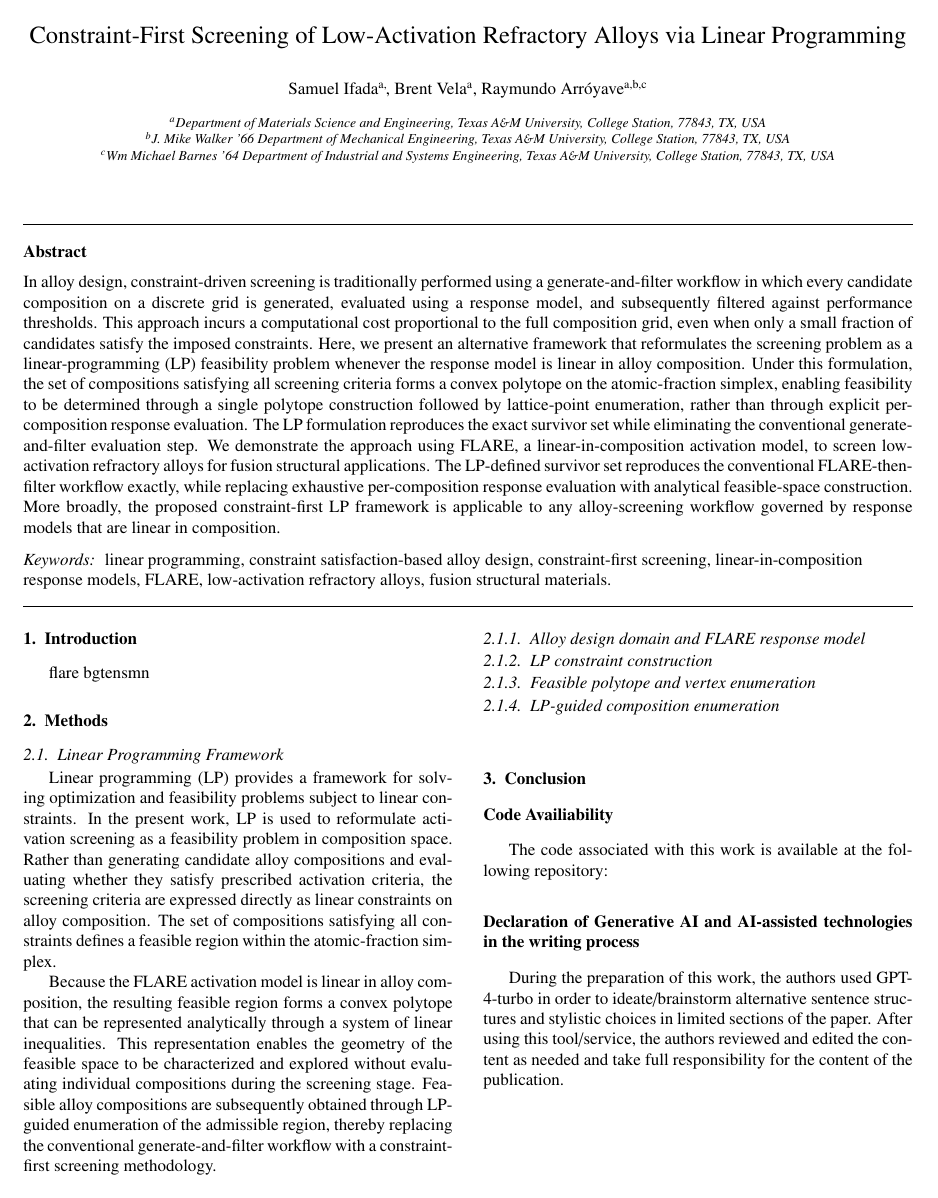
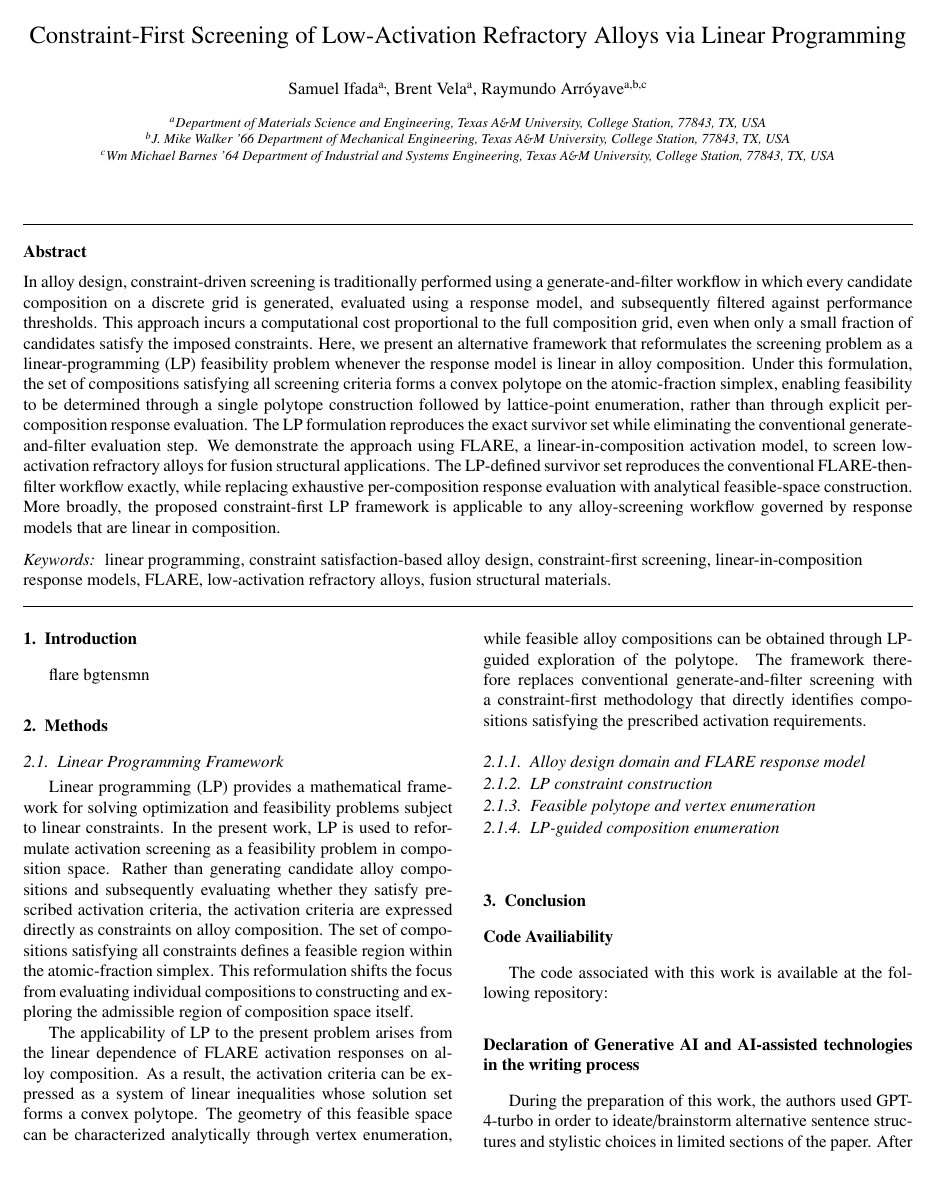
Before and after one commit to Samuel-ifada/Linear-Programming, a LaTeX paper (manuscript/main.tex, which reads manuscript/02_methods.tex): page 1 of 2. Compiled offline with pdfLaTeX.

Commit message:
Update manuscript

```diff
--- a/manuscript/02_methods.tex
+++ b/manuscript/02_methods.tex
@@ -1,22 +1,25 @@
 \section{Methods}
 \subsection{Linear Programming Framework}
-Linear programming (LP) provides a framework for solving optimization and
-feasibility problems subject to linear constraints. In the present work, LP is
-used to reformulate activation screening as a feasibility problem in composition
-space. Rather than generating candidate alloy compositions and evaluating whether
-they satisfy prescribed activation criteria, the screening criteria are expressed
-directly as linear constraints on alloy composition. The set of compositions
-satisfying all constraints defines a feasible region within the atomic-fraction
-simplex.
+Linear programming (LP) provides a mathematical framework for solving
+optimization and feasibility problems subject to linear constraints. In the
+present work, LP is used to reformulate activation screening as a feasibility
+problem in composition space. Rather than generating candidate alloy compositions
+and subsequently evaluating whether they satisfy prescribed activation criteria,
+the activation criteria are expressed directly as constraints on alloy
+composition. The set of compositions satisfying all constraints defines a
+feasible region within the atomic-fraction simplex. This reformulation shifts the
+focus from evaluating individual compositions to constructing and exploring the
+admissible region of composition space itself.
 
-Because the FLARE activation model is linear in alloy composition, the resulting
-feasible region forms a convex polytope that can be represented analytically
-through a system of linear inequalities. This representation enables the geometry
-of the feasible space to be characterized and explored without evaluating
-individual compositions during the screening stage. Feasible alloy compositions
-are subsequently obtained through LP-guided enumeration of the admissible region,
-thereby replacing the conventional generate-and-filter workflow with a
-constraint-first screening methodology.
+The applicability of LP to the present problem arises from the linear dependence
+of FLARE activation responses on alloy composition. As a result, the activation
+criteria can be expressed as a system of linear inequalities whose solution set
+forms a convex polytope. The geometry of this feasible space can be characterized
+analytically through vertex enumeration, while feasible alloy compositions can be
+obtained through LP-guided exploration of the polytope. The framework therefore
+replaces conventional generate-and-filter screening with a constraint-first
+methodology that directly identifies compositions satisfying the prescribed
+activation requirements.
 \subsubsection{Alloy design domain and FLARE response model}
 \subsubsection{LP constraint construction}
 \subsubsection{Feasible polytope and vertex enumeration}
```
